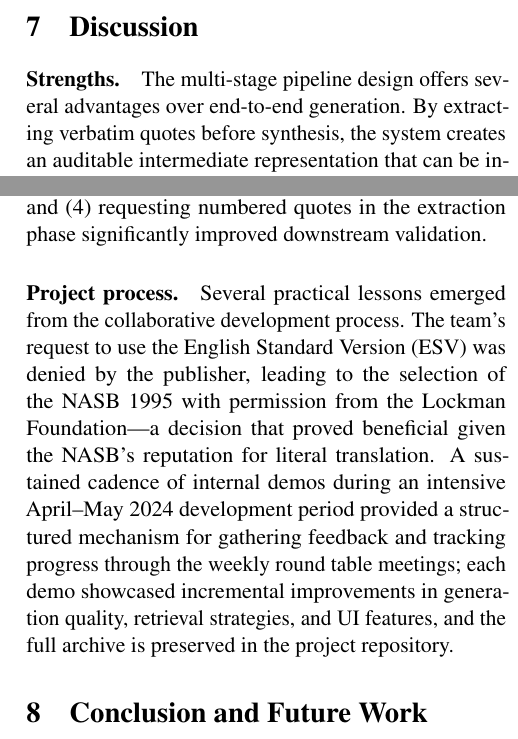
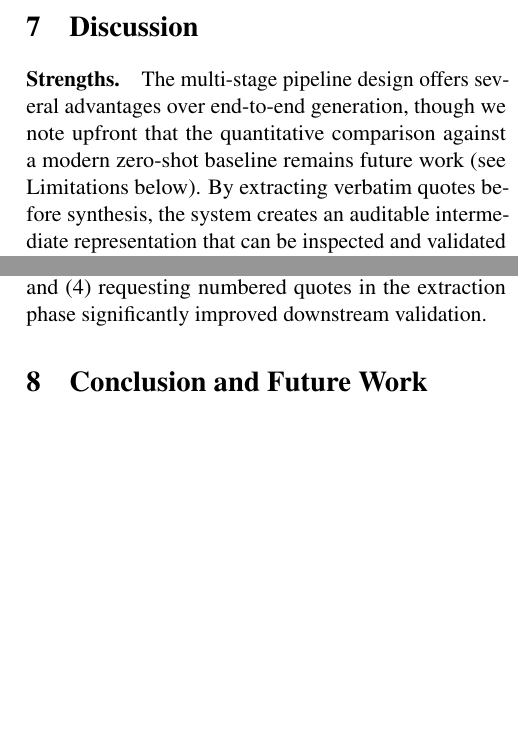
Before and after one commit to Church-Life-Apps/BibleGoPaper, a LaTeX paper (paper.tex, which reads sections/discussion.tex): two parts of the columns of pages 12 and 13 of 14, joined at a grey line, cut so that both start at the same text, the shorter picture padded with empty space. Compiled offline with pdfLaTeX.

Commit message:
Round 4 Y4.4 + N4.3: relocate Project Process, fix 'satisfactory' tics
Y4.4: remove \paragraph{Project process.} from Discussion (ESV->NASB
permissions + April-May 2024 demo cadence). That content now lives
in the new 'Project context' paragraph at the end of the
Introduction, where it serves as backdrop rather than afterthought.

N4.3: replace two flat uses of 'satisfactory':
- methods.tex OT Challenge: 'produced satisfactory results' ->
  'produced usable verse-level BHTs without requiring reliable
  per-verse segmentation' (metric-grounded, specific).
- discussion.tex Limitations: 'output quality remained
  satisfactory' -> 'output quality remained acceptable' (neutral
  word, more honest for a limitation-discussion context).

Also soften the tension in Discussion Strengths: add an upfront
acknowledgment that the quantitative comparison against a modern
zero-shot baseline is future work, so the 'multi-stage design
offers several advantages over end-to-end generation' claim no
longer sits in tension with the Limitations paragraph below.

```diff
--- a/sections/discussion.tex
+++ b/sections/discussion.tex
@@ -1,5 +1,5 @@
 \paragraph{Strengths.}
-The multi-stage pipeline design offers several advantages over end-to-end generation. By extracting verbatim quotes before synthesis, the system creates an auditable intermediate representation that can be inspected and validated independently of the final BHT. The tiered commentator system ensures that the most authoritative voices dominate the output, while the constraint enforcement (word count, quote proportion, forbidden phrases) prevents many common failure modes of unconstrained LLM generation.
+The multi-stage pipeline design offers several advantages over end-to-end generation, though we note upfront that the quantitative comparison against a modern zero-shot baseline remains future work (see Limitations below). By extracting verbatim quotes before synthesis, the system creates an auditable intermediate representation that can be inspected and validated independently of the final BHT. The tiered commentator system ensures that the most authoritative voices dominate the output, while the constraint enforcement (word count, quote proportion, forbidden phrases) prevents many common failure modes of unconstrained LLM generation.
 
 The iterative prompt refinement process---spanning multiple versions across three deployed prompt families---proved essential. Early prompt versions produced BHTs that frequently exceeded word limits, included commentator names, or adopted list formatting. Later versions largely eliminated these issues, demonstrating the value of systematic prompt engineering with quantitative feedback loops.
 
@@ -11,6 +11,3 @@ A fundamental tension exists between source adherence and fluency of the generat
 
 \paragraph{Prompt engineering insights.}
 The evolution of prompts yielded several practical insights: (1)~explicit negative constraints (``do not mention commentators'') were more effective than positive-only instructions; (2)~specifying exact word count ranges reduced variance more than vague length instructions; (3)~the tiering language (``primarily,'' ``sparingly,'' ``minimally'') meaningfully influenced the tier distribution in generated outputs; and (4)~requesting numbered quotes in the extraction phase significantly improved downstream validation.
-
-\paragraph{Project process.}
-Several practical lessons emerged from the collaborative development process. The team's request to use the English Standard Version (ESV) was denied by the publisher, leading to the selection of the NASB 1995 with permission from the Lockman Foundation---a decision that proved beneficial given the NASB's reputation for literal translation. A sustained cadence of internal demos during an intensive April--May 2024 development period provided a structured mechanism for gathering feedback and tracking progress through the weekly round table meetings; each demo showcased incremental improvements in generation quality, retrieval strategies, and UI features, and the full archive is preserved in the project repository.
```
Also changed, not shown: sections/methods.tex (+1 -1 lines), sections/discussion.tex (2 more changed lines).
